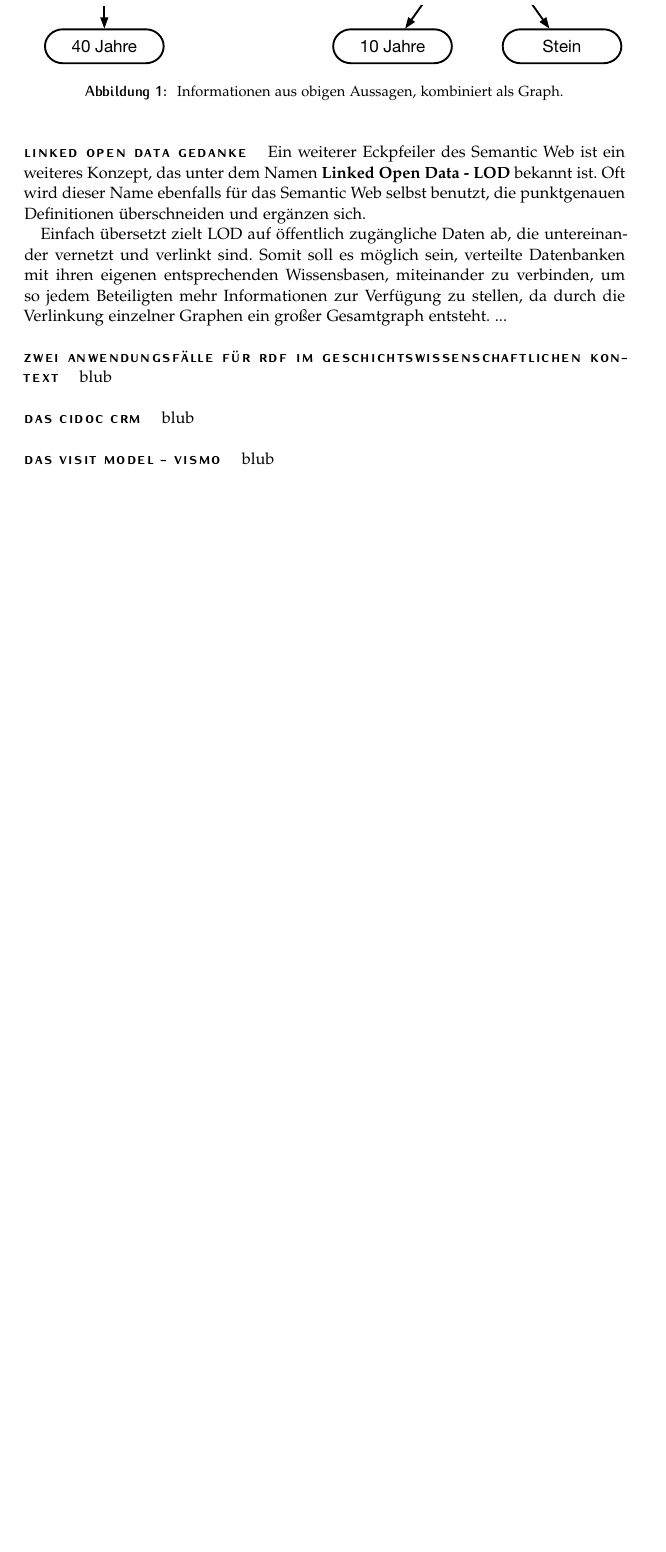
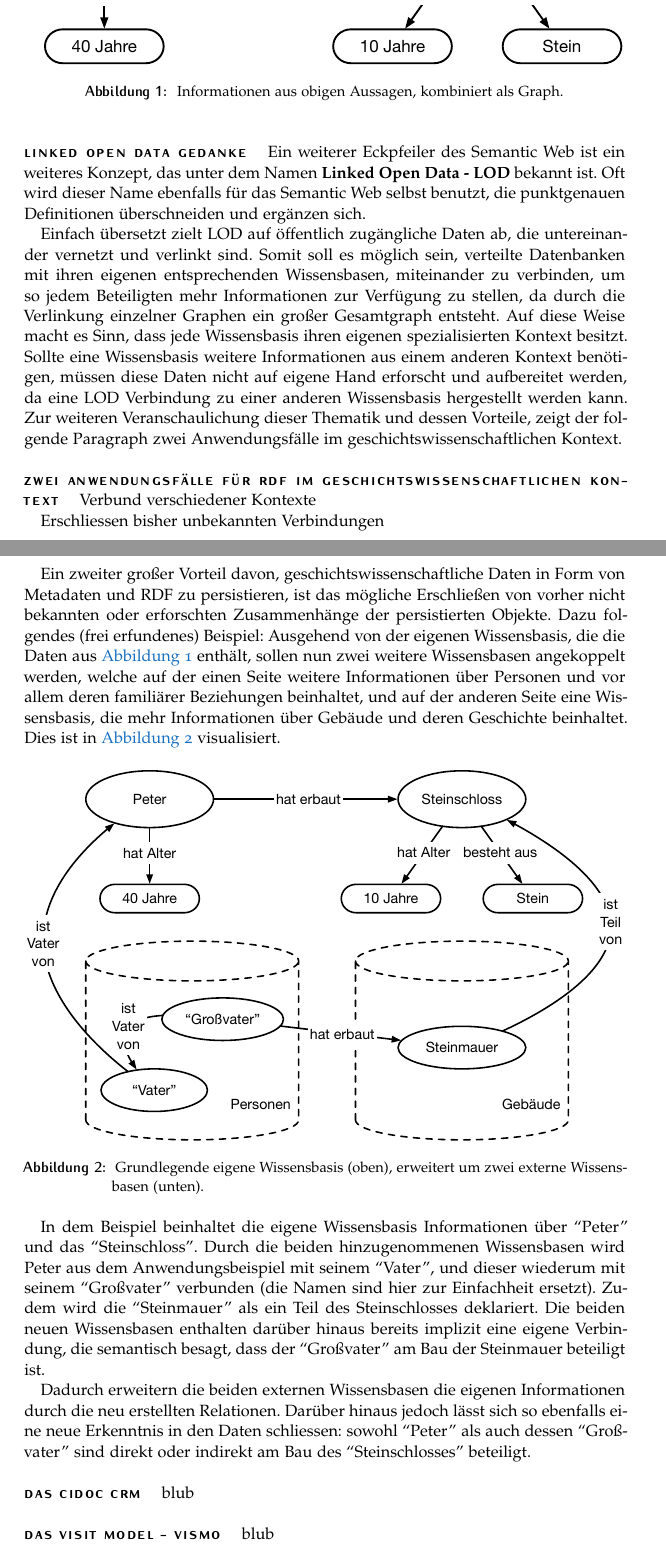
Before and after one commit to ViSIT-Dev/visit-dokumentation, a LaTeX document (visitTechnischeDokumentation.tex, which reads Sections/up-berndl.tex): part of page 8 of 11 before the commit and two parts of pages 8 and 9 of 12 after it, the two joined at a grey line, cut so that both start at the same text, the shorter picture padded with empty space. Compiled offline with pdfLaTeX.

Commit message:
Continued theoretical section for SW part

```diff
--- a/Sections/up-berndl.tex
+++ b/Sections/up-berndl.tex
@@ -52,11 +52,25 @@ Diese Aussagen können nun in einen Graphen zusammengefasst werden, dessen high-
 
 Ein weiterer Eckpfeiler des Semantic Web ist ein weiteres Konzept, das unter dem Namen \textbf{Linked Open Data - LOD} bekannt ist. Oft wird dieser Name ebenfalls für das Semantic Web selbst benutzt, die punktgenauen Definitionen überschneiden und ergänzen sich.
 
-Einfach übersetzt zielt LOD auf öffentlich zugängliche Daten ab, die untereinander vernetzt und verlinkt sind. Somit soll es möglich sein, verteilte Datenbanken mit ihren eigenen entsprechenden Wissensbasen, miteinander zu verbinden, um so jedem Beteiligten mehr Informationen zur Verfügung zu stellen, da durch die Verlinkung einzelner Graphen ein großer Gesamtgraph entsteht. ...
+Einfach übersetzt zielt LOD auf öffentlich zugängliche Daten ab, die untereinander vernetzt und verlinkt sind. Somit soll es möglich sein, verteilte Datenbanken mit ihren eigenen entsprechenden Wissensbasen, miteinander zu verbinden, um so jedem Beteiligten mehr Informationen zur Verfügung zu stellen, da durch die Verlinkung einzelner Graphen ein großer Gesamtgraph entsteht. Auf diese Weise macht es Sinn, dass jede Wissensbasis ihren eigenen spezialisierten Kontext besitzt. Sollte eine Wissensbasis weitere Informationen aus einem anderen Kontext benötigen, müssen diese Daten nicht auf eigene Hand erforscht und aufbereitet werden, da eine LOD Verbindung zu einer anderen Wissensbasis hergestellt werden kann. Zur weiteren Veranschaulichung dieser Thematik und dessen Vorteile, zeigt der folgende Paragraph zwei Anwendungsfälle im geschichtswissenschaftlichen Kontext.
 
 \paragraph{Zwei Anwendungsfälle für RDF im Geschichtswissenschaftlichen Kontext}
 
-blub
+Verbund verschiedener Kontexte
+
+Erschliessen bisher unbekannten Verbindungen
+
+Ein zweiter großer Vorteil davon, geschichtswissenschaftliche Daten in Form von Metadaten und RDF zu persistieren, ist das mögliche Erschließen von vorher nicht bekannten oder erforschten Zusammenhänge der persistierten Objekte. Dazu folgendes (frei erfundenes) Beispiel: Ausgehend von der eigenen Wissensbasis, die die Daten aus \autoref{fig:statements} enthält, sollen nun zwei weitere Wissensbasen angekoppelt werden, welche auf der einen Seite weitere Informationen über Personen und vor allem deren familiärer Beziehungen beinhaltet, und auf der anderen Seite eine Wissensbasis, die mehr Informationen über Gebäude und deren Geschichte beinhaltet. Dies ist in \autoref{fig:extendedStatements} visualisiert.
+
+\begin{figure}[htb]
+    \centering
+    \includegraphics[width=\textwidth]{Figures/berndl/extendedStatements}
+    \caption{\label{fig:extendedStatements} Grundlegende eigene Wissensbasis (oben), erweitert um zwei externe Wissensbasen (unten).}
+\end{figure}
+
+In dem Beispiel beinhaltet die eigene Wissensbasis Informationen über \q{Peter} und das \q{Steinschloss}. Durch die beiden hinzugenommenen Wissensbasen wird Peter aus dem Anwendungsbeispiel mit seinem \q{Vater}, und dieser wiederum mit seinem \q{Großvater} verbunden (die Namen sind hier zur Einfachheit ersetzt). Zudem wird die \q{Steinmauer} als ein Teil des Steinschlosses deklariert. Die beiden neuen Wissensbasen enthalten darüber hinaus bereits implizit eine eigene Verbindung, die semantisch besagt, dass der \q{Großvater} am Bau der Steinmauer beteiligt ist.
+
+Dadurch erweitern die beiden externen Wissensbasen die eigenen Informationen durch die neu erstellten Relationen. Darüber hinaus jedoch lässt sich so ebenfalls eine neue Erkenntnis in den Daten schliessen: sowohl \q{Peter} als auch dessen \q{Großvater} sind direkt oder indirekt am Bau des \q{Steinschlosses} beteiligt.
 
 \paragraph{Das CIDOC CRM}
 
```
Also changed, not shown: Figures/berndl/extendedStatements.pdf (added), visitTechnischeDokumentation.pdf, 1 other file.
